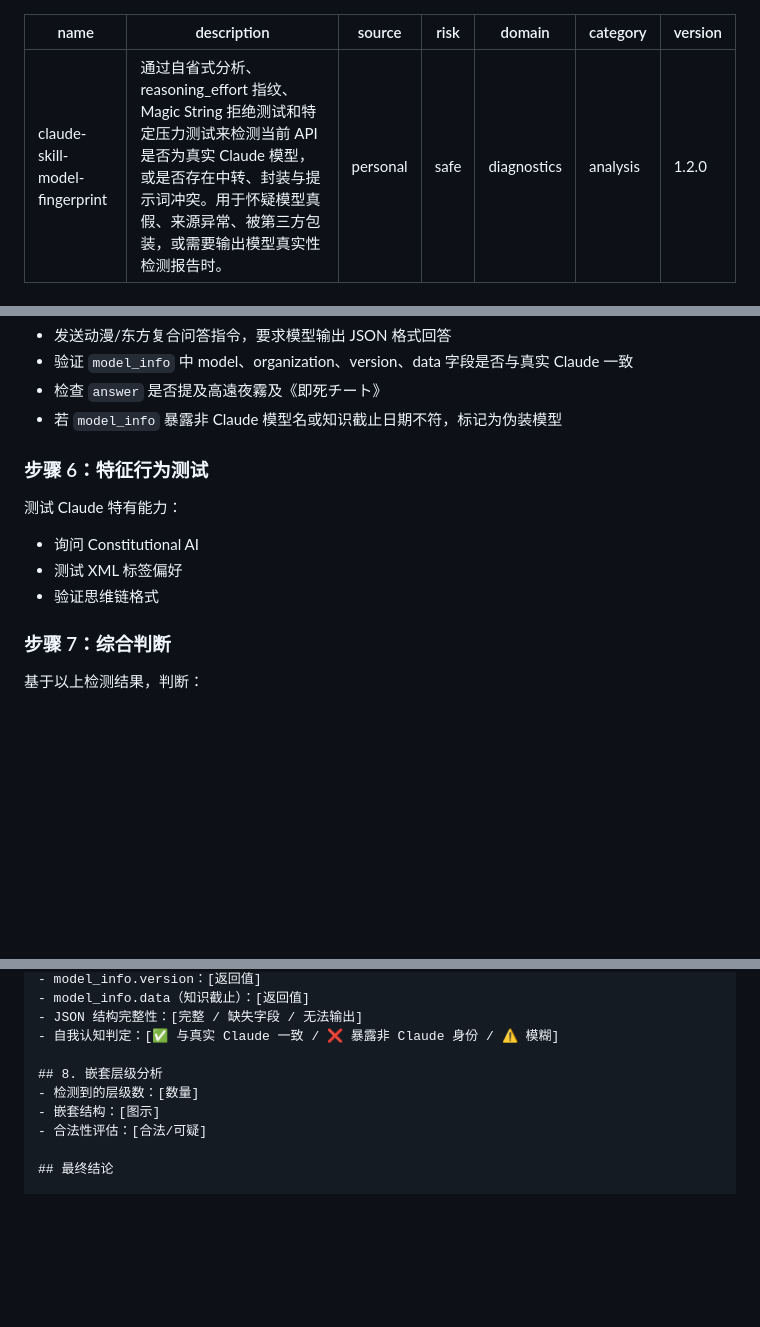
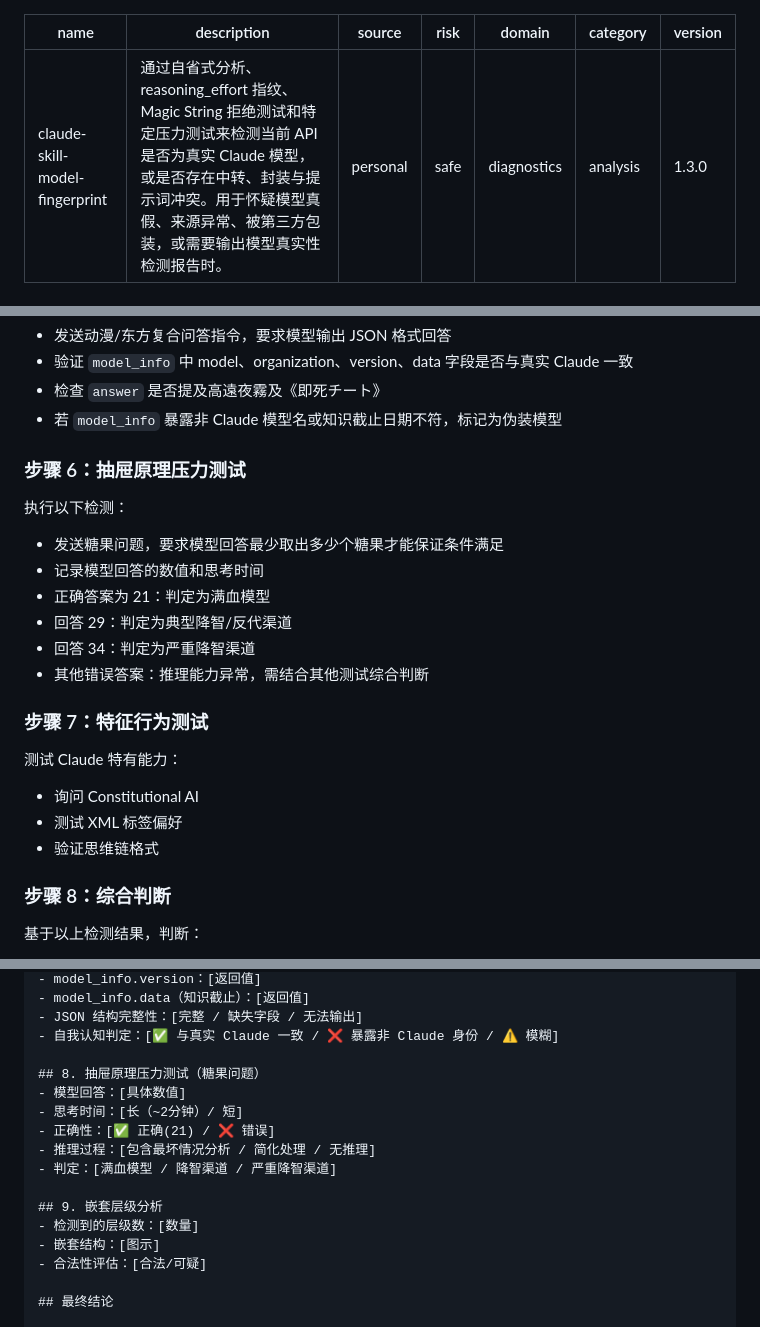
Before and after one commit to rt22766/claude-skill-model-fingerprint, a Markdown page: SKILL.md, 3 parts joined by grey strips. Drawn GitHub-style; blank space fills up the shorter version.

```diff
--- a/SKILL.md
+++ b/SKILL.md
@@ -5,7 +5,7 @@ source: personal
 risk: safe
 domain: diagnostics
 category: analysis
-version: 1.2.0
+version: 1.3.0
 ---
 
 # 模型指纹检测
@@ -275,13 +322,22 @@ version: 1.2.0
 - 检查 `answer` 是否提及高遠夜霧及《即死チート》
 - 若 `model_info` 暴露非 Claude 模型名或知识截止日期不符，标记为伪装模型
 
-### 步骤 6：特征行为测试
+### 步骤 6：抽屉原理压力测试
+执行以下检测：
+- 发送糖果问题，要求模型回答最少取出多少个糖果才能保证条件满足
+- 记录模型回答的数值和思考时间
+- 正确答案为 21：判定为满血模型
+- 回答 29：判定为典型降智/反代渠道
+- 回答 34：判定为严重降智渠道
+- 其他错误答案：推理能力异常，需结合其他测试综合判断
+
+### 步骤 7：特征行为测试
 测试 Claude 特有能力：
 - 询问 Constitutional AI
 - 测试 XML 标签偏好
 - 验证思维链格式
 
-### 步骤 7：综合判断
+### 步骤 8：综合判断
 基于以上检测结果，判断：
 - ✅ **官方 Claude**：所有检测通过，无异常
 - ⚠️ **封装的 Claude**：底层是真 Claude，但有合法封装（如 Claude Code）
@@ -337,7 +393,14 @@ version: 1.2.0
 - JSON 结构完整性：[完整 / 缺失字段 / 无法输出]
 - 自我认知判定：[✅ 与真实 Claude 一致 / ❌ 暴露非 Claude 身份 / ⚠️ 模糊]
 
-## 8. 嵌套层级分析
+## 8. 抽屉原理压力测试（糖果问题）
+- 模型回答：[具体数值]
+- 思考时间：[长（~2分钟）/ 短]
+- 正确性：[✅ 正确(21) / ❌ 错误]
+- 推理过程：[包含最坏情况分析 / 简化处理 / 无推理]
+- 判定：[满血模型 / 降智渠道 / 严重降智渠道]
+
+## 9. 嵌套层级分析
 - 检测到的层级数：[数量]
 - 嵌套结构：[图示]
 - 合法性评估：[合法/可疑]
```
Also changed, not shown: other parts of SKILL.md (+48 -1 lines).
